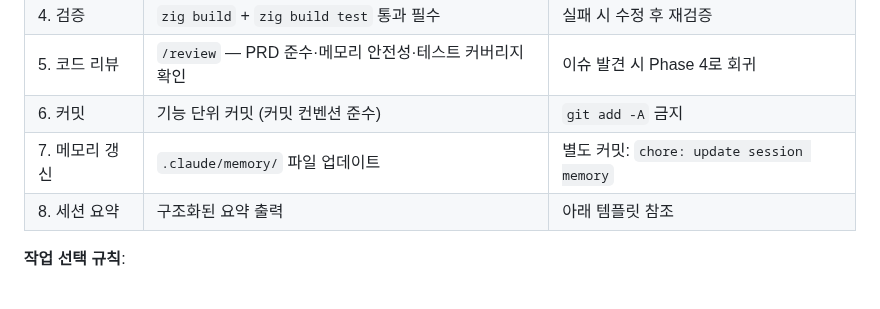
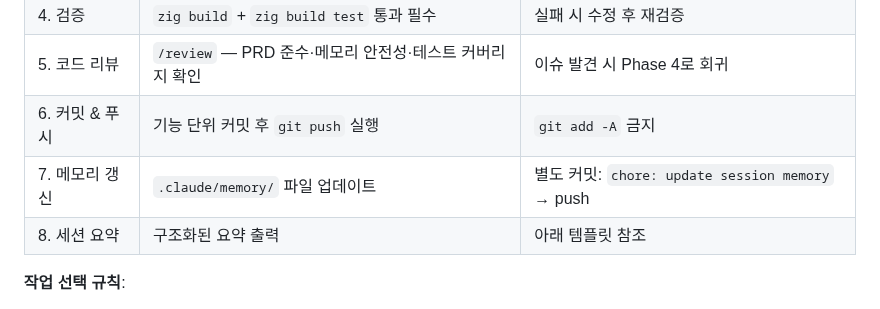
Before and after one commit to yusa-imit/zr, a Markdown page: CLAUDE.md, the part around the change. Drawn GitHub-style.

```diff
--- a/CLAUDE.md
+++ b/CLAUDE.md
@@ -105,8 +105,8 @@ Leader (orchestrator)
 | 3. 구현 | 코딩 + 테스트 (복잡도에 따라 팀 구성) | 팀 구성 기준은 위 참조 |
 | 4. 검증 | `zig build` + `zig build test` 통과 필수 | 실패 시 수정 후 재검증 |
 | 5. 코드 리뷰 | `/review` — PRD 준수·메모리 안전성·테스트 커버리지 확인 | 이슈 발견 시 Phase 4로 회귀 |
-| 6. 커밋 | 기능 단위 커밋 (커밋 컨벤션 준수) | `git add -A` 금지 |
-| 7. 메모리 갱신 | `.claude/memory/` 파일 업데이트 | 별도 커밋: `chore: update session memory` |
+| 6. 커밋 & 푸시 | 기능 단위 커밋 후 `git push` 실행 | `git add -A` 금지 |
+| 7. 메모리 갱신 | `.claude/memory/` 파일 업데이트 | 별도 커밋: `chore: update session memory` → push |
 | 8. 세션 요약 | 구조화된 요약 출력 | 아래 템플릿 참조 |
 
 **작업 선택 규칙**:
```
